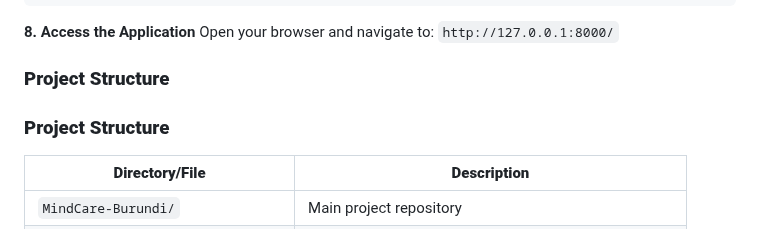
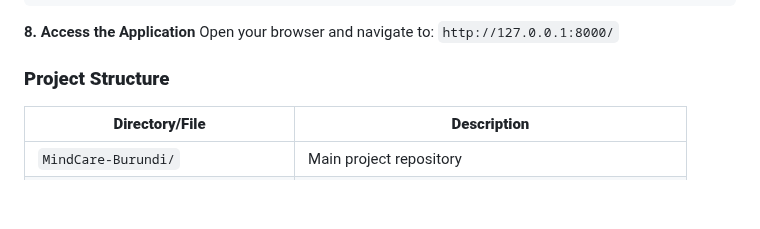
Before and after one commit to Ericanshimir/MindCare-Burundi, a Markdown page: README.md, the part around the change. Rendered like a GitHub page; blank space fills up the shorter version.

```diff
--- a/README.md
+++ b/README.md
@@ -149,9 +149,6 @@ python manage.py createsuperuser
 
 ### **Project Structure**
 
-
-### **Project Structure**
-
 | **Directory/File**        | **Description** |
 |---------------------------|--------------------------------------------------|
 | `MindCare-Burundi/`       | Main project repository |
```
